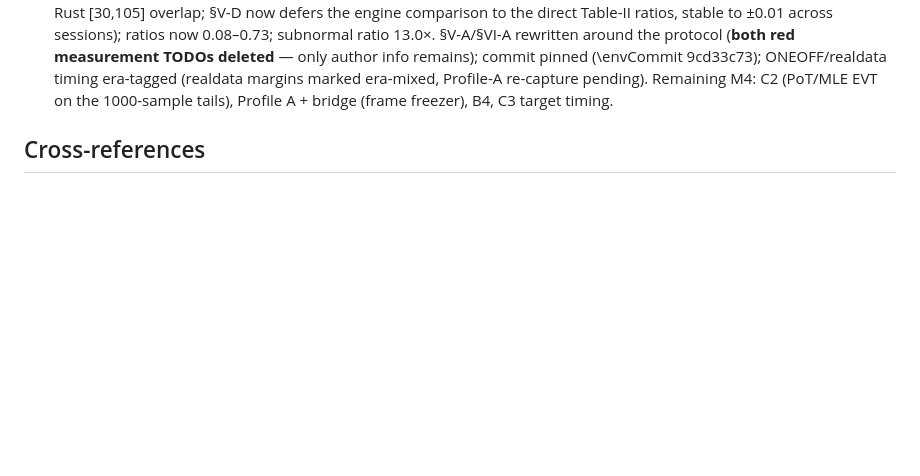
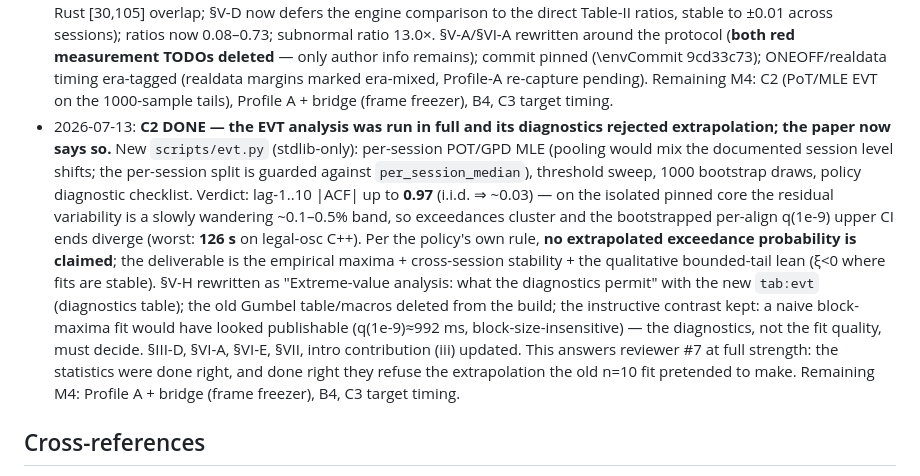
Before and after one commit to ytakano/autoware_workspace, a Markdown page: plan/paper_fix.md, the part around the change. Rendered like a GitHub page; blank space fills up the shorter version.

Commit message:
docs(ndt): record C2 done in the paper revision roadmap
EVT run in full; diagnostics rejected extrapolation; the paper
reports the negative result with the empirical tails as the
deliverable. Remaining M4: Profile A + bridge (frame freezer), B4,
C3 target timing.

Signed-off-by: Yuuki Takano <ytakanoster@gmail.com>

```diff
--- a/plan/paper_fix.md
+++ b/plan/paper_fix.md
@@ -676,6 +676,24 @@ extra drives are declared future work unless time permits.
   ONEOFF/realdata timing era-tagged (realdata margins marked era-mixed, Profile-A re-capture
   pending). Remaining M4: C2 (PoT/MLE EVT on the 1000-sample tails), Profile A + bridge
   (frame freezer), B4, C3 target timing.
+- 2026-07-13: **C2 DONE — the EVT analysis was run in full and its diagnostics rejected
+  extrapolation; the paper now says so.** New `scripts/evt.py` (stdlib-only): per-session
+  POT/GPD MLE (pooling would mix the documented session level shifts; the per-session split
+  is guarded against `per_session_median`), threshold sweep, 1000 bootstrap draws, policy
+  diagnostic checklist. Verdict: lag-1..10 |ACF| up to **0.97** (i.i.d. ⇒ ~0.03) — on the
+  isolated pinned core the residual variability is a slowly wandering ~0.1–0.5% band, so
+  exceedances cluster and the bootstrapped per-align q(1e-9) upper CI ends diverge (worst:
+  **126 s** on legal-osc C++). Per the policy's own rule, **no extrapolated exceedance
+  probability is claimed**; the deliverable is the empirical maxima + cross-session
+  stability + the qualitative bounded-tail lean (ξ<0 where fits are stable). §V-H rewritten
+  as "Extreme-value analysis: what the diagnostics permit" with the new `tab:evt`
+  (diagnostics table); the old Gumbel table/macros deleted from the build; the instructive
+  contrast kept: a naive block-maxima fit would have looked publishable (q(1e-9)≈992 ms,
+  block-size-insensitive) — the diagnostics, not the fit quality, must decide. §III-D,
+  §VI-A, §VI-E, §VII, intro contribution (iii) updated. This answers reviewer #7 at full
+  strength: the statistics were done right, and done right they refuse the extrapolation
+  the old n=10 fit pretended to make. Remaining M4: Profile A + bridge (frame freezer), B4,
+  C3 target timing.
 
 ## Cross-references
 
```
